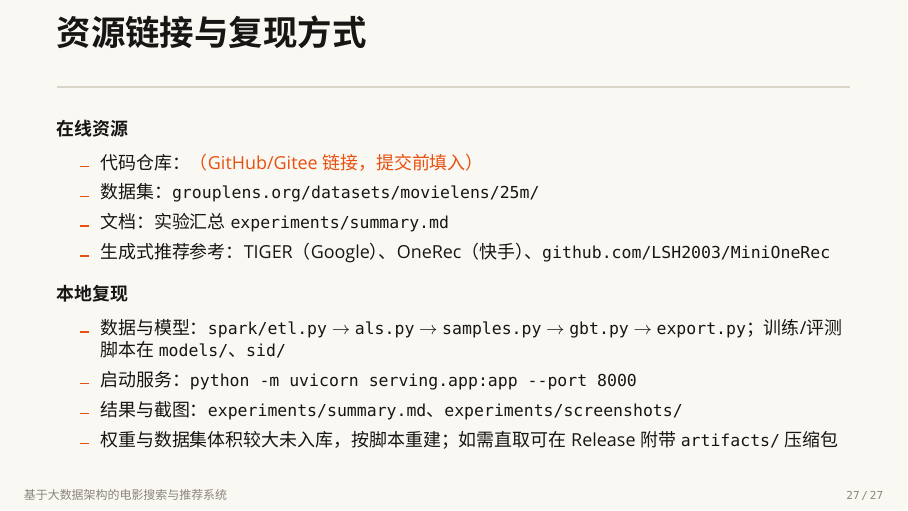
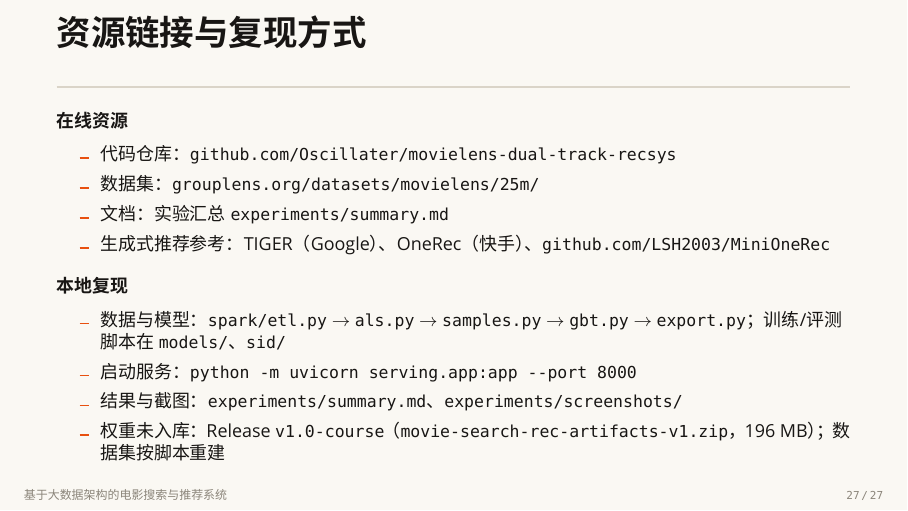
Before and after one commit to Oscillater/movielens-dual-track-recsys, LaTeX slides (report/slides.tex): page 27 of 27. Compiled offline with XeLaTeX; a missing font is replaced by an installed copy or a similar font.

Commit message:
docs(slides): replace placeholder with repository and release links

```diff
--- a/report/slides.tex
+++ b/report/slides.tex
@@ -460,7 +460,7 @@
   \footnotesize
   \textbf{在线资源}\\[2pt]
   \begin{itemize}
-    \item 代码仓库：\alert{（GitHub/Gitee 链接，提交前填入）}
+    \item 代码仓库：\href{https://github.com/Oscillater/movielens-dual-track-recsys}{\mono{github.com/Oscillater/movielens-dual-track-recsys}}
     \item 数据集：\mono{grouplens.org/datasets/movielens/25m/}
     \item 文档：实验汇总 \mono{experiments/summary.md}
     \item 生成式推荐参考：TIGER（Google）、OneRec（快手）、\mono{github.com/LSH2003/MiniOneRec}
@@ -471,7 +471,7 @@
     \item 数据与模型：\mono{spark/etl.py} $\to$ \mono{als.py} $\to$ \mono{samples.py} $\to$ \mono{gbt.py} $\to$ \mono{export.py}；训练/评测脚本在 \mono{models/}、\mono{sid/}
     \item 启动服务：\mono{python -m uvicorn serving.app:app --port 8000}
     \item 结果与截图：\mono{experiments/summary.md}、\mono{experiments/screenshots/}
-    \item 权重与数据集体积较大未入库，按脚本重建；如需直取可在 Release 附带 \mono{artifacts/} 压缩包
+    \item 权重未入库：Release \href{https://github.com/Oscillater/movielens-dual-track-recsys/releases/tag/v1.0-course}{\mono{v1.0-course}}（\mono{movie-search-rec-artifacts-v1.zip}，196 MB）；数据集按脚本重建
   \end{itemize}
 \end{frame}
 
```
